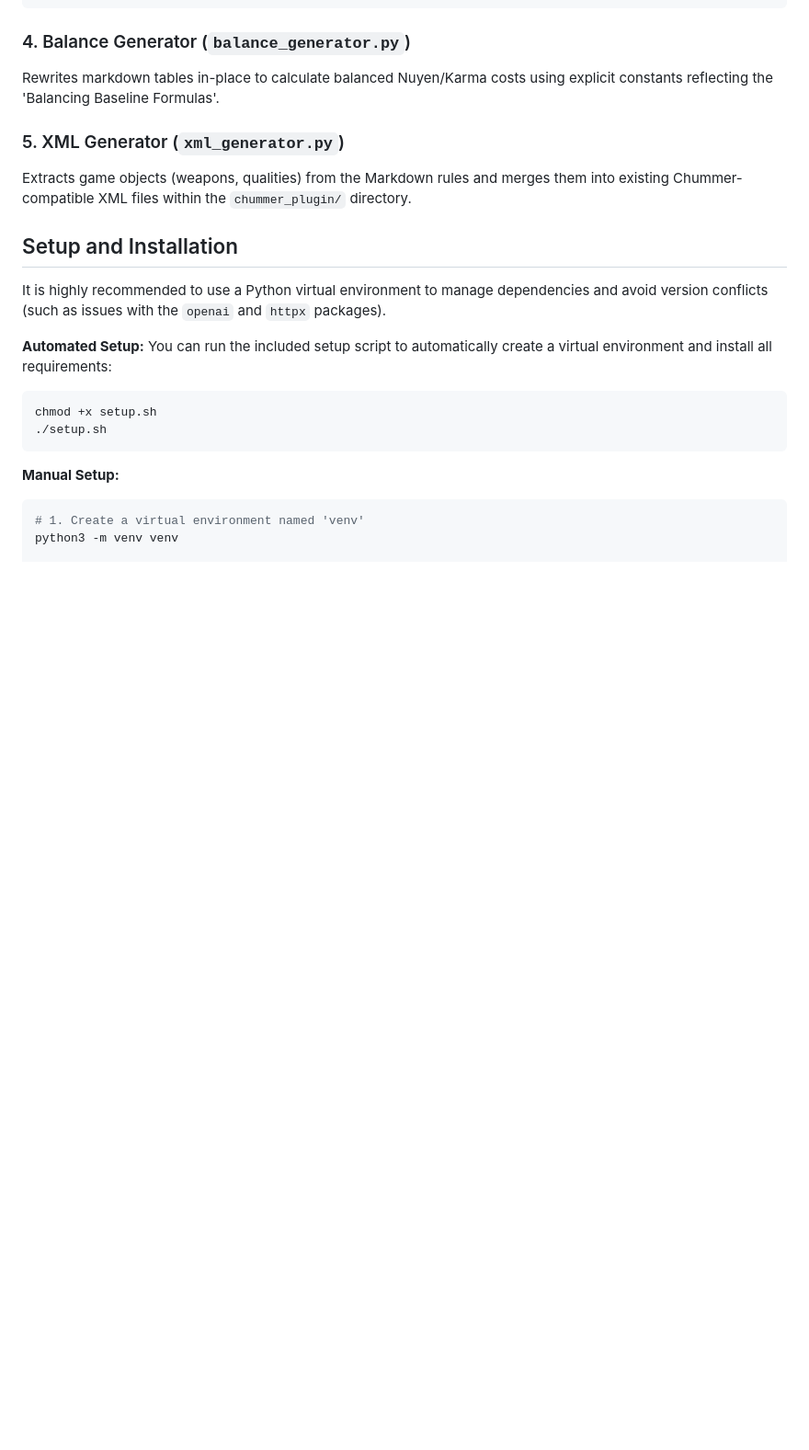
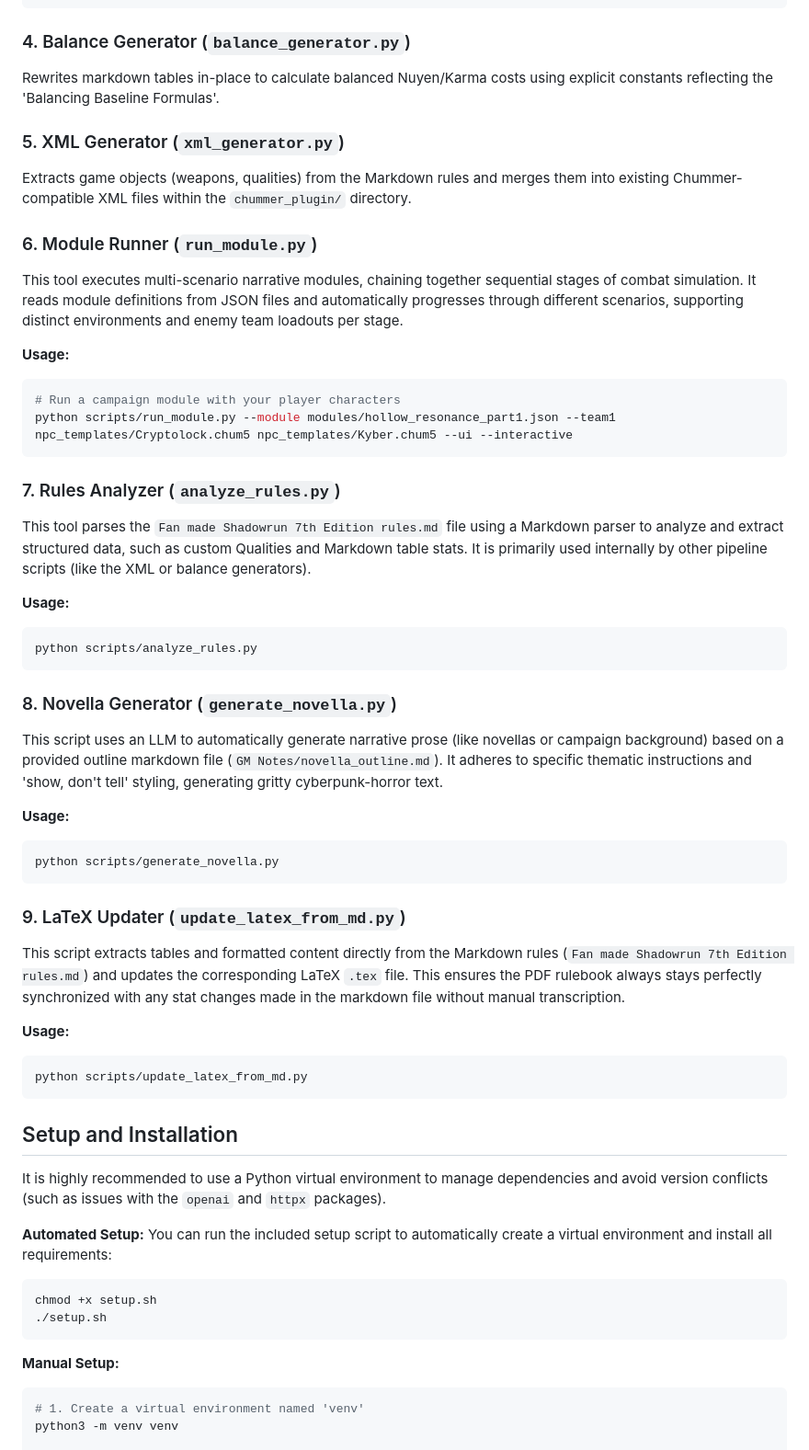
Before and after one commit to LokiMetaSmith/SR7, a Markdown page: README.md, the part around one of its changes. Shown at 92% size. GitHub-like rendering; blank space fills up the shorter version.

Commit message:
docs: Update README to list all features and document missing tools
This commit updates `README.md` to fulfill the request of listing all features available in the repository.

- Added a new `## Features` section outlining the high-level capabilities of the repo (Custom Rules, Pygame UI, LLM Simulator, etc.).
- Updated the existing `## Tools Included` section to add descriptions and usage examples for previously undocumented scripts (`run_module.py`, `analyze_rules.py`, `generate_novella.py`, `update_latex_from_md.py`).

Co-authored-by: LokiMetaSmith <5054116+LokiMetaSmith@users.noreply.github.com>

````diff
--- a/README.md
+++ b/README.md
@@ -65,6 +77,40 @@ Rewrites markdown tables in-place to calculate balanced Nuyen/Karma costs using
 ### 5. XML Generator (`xml_generator.py`)
 Extracts game objects (weapons, qualities) from the Markdown rules and merges them into existing Chummer-compatible XML files within the `chummer_plugin/` directory.
 
+
+### 6. Module Runner (`run_module.py`)
+This tool executes multi-scenario narrative modules, chaining together sequential stages of combat simulation. It reads module definitions from JSON files and automatically progresses through different scenarios, supporting distinct environments and enemy team loadouts per stage.
+
+**Usage:**
+```bash
+# Run a campaign module with your player characters
+python scripts/run_module.py --module modules/hollow_resonance_part1.json --team1 npc_templates/Cryptolock.chum5 npc_templates/Kyber.chum5 --ui --interactive
+```
+
+### 7. Rules Analyzer (`analyze_rules.py`)
+This tool parses the `Fan made Shadowrun 7th Edition rules.md` file using a Markdown parser to analyze and extract structured data, such as custom Qualities and Markdown table stats. It is primarily used internally by other pipeline scripts (like the XML or balance generators).
+
+**Usage:**
+```bash
+python scripts/analyze_rules.py
+```
+
+### 8. Novella Generator (`generate_novella.py`)
+This script uses an LLM to automatically generate narrative prose (like novellas or campaign background) based on a provided outline markdown file (`GM Notes/novella_outline.md`). It adheres to specific thematic instructions and 'show, don't tell' styling, generating gritty cyberpunk-horror text.
+
+**Usage:**
+```bash
+python scripts/generate_novella.py
+```
+
+### 9. LaTeX Updater (`update_latex_from_md.py`)
+This script extracts tables and formatted content directly from the Markdown rules (`Fan made Shadowrun 7th Edition rules.md`) and updates the corresponding LaTeX `.tex` file. This ensures the PDF rulebook always stays perfectly synchronized with any stat changes made in the markdown file without manual transcription.
+
+**Usage:**
+```bash
+python scripts/update_latex_from_md.py
+```
+
 ## Setup and Installation
 
 It is highly recommended to use a Python virtual environment to manage dependencies and avoid version conflicts (such as issues with the `openai` and `httpx` packages).
````
Also changed, not shown: other parts of README.md (+12 -0 lines).
